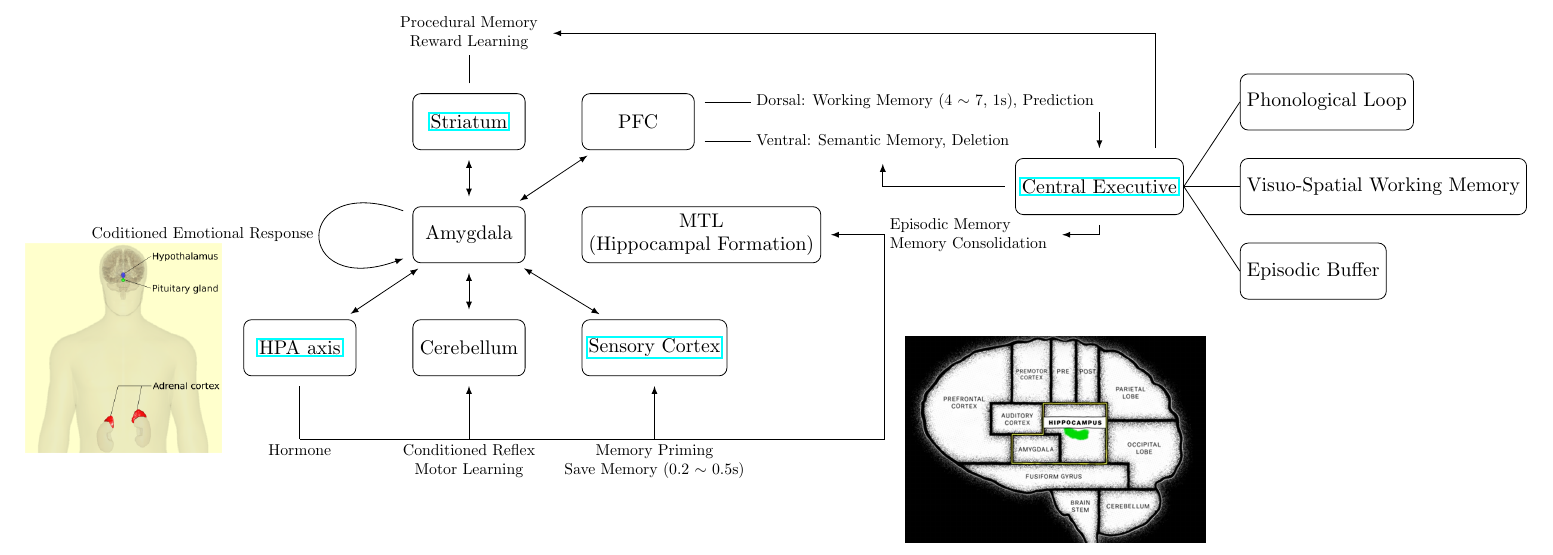
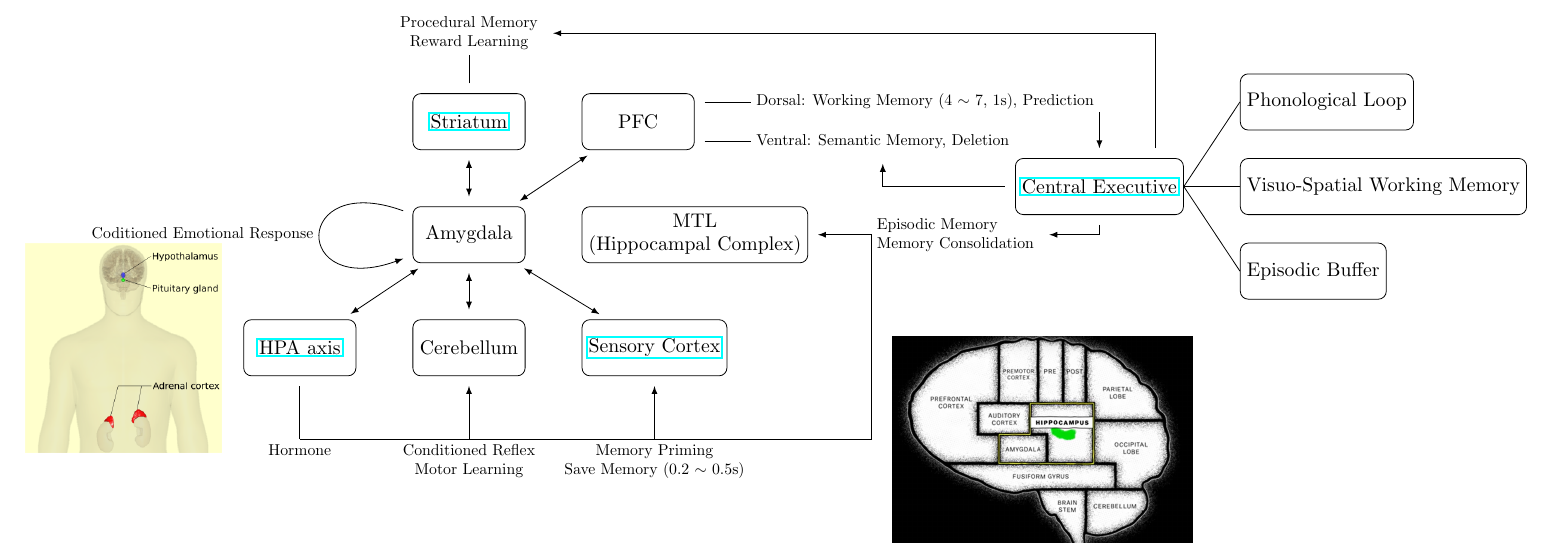
Before and after one commit to kiiwoom8/Neuron, a LaTeX document (main.tex, which reads components/nodes/memory.tex): part of page 2 of 2, cut so that both start at the same text. Compiled offline with pdfLaTeX.

Commit message:
fix hippocampal

```diff
--- a/components/nodes/memory.tex
+++ b/components/nodes/memory.tex
@@ -2,7 +2,7 @@
 \node[default, below=of amg](cerebellum){Cerebellum};
 \node[default, left=of cerebellum](hpa){\href{https://en.wikipedia.org/wiki/Hypothalamic%E2%80%93pituitary%E2%80%93adrenal_axis}{HPA axis}};
 \node[default, right=of cerebellum](sc){\href{https://en.wikipedia.org/wiki/Primary_somatosensory_cortex}{Sensory Cortex}};
-\node[default, right=of amg](mtl){MTL\\(Hippocampal Formation)};
+\node[default, right=of amg](mtl){MTL\\(Hippocampal Complex)};
 \node[default, above right=of amg](pfc){PFC};
 \node[default, above=of amg](sta){\href{https://en.wikipedia.org/wiki/Striatum}{Striatum}};
 
```
Also changed, not shown: main.pdf.
